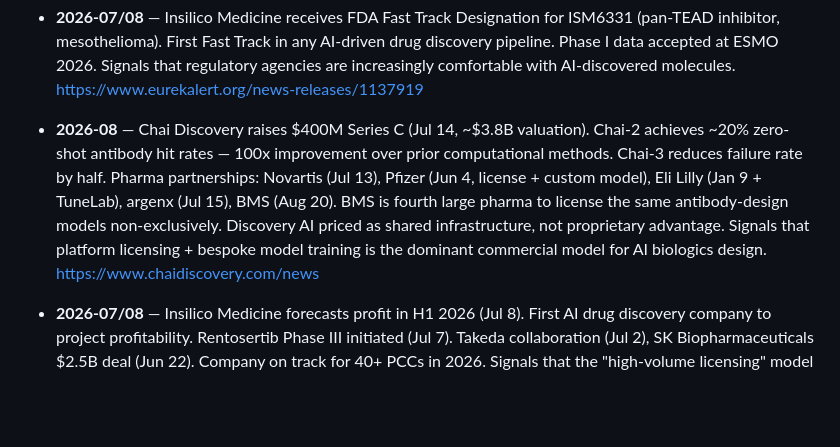
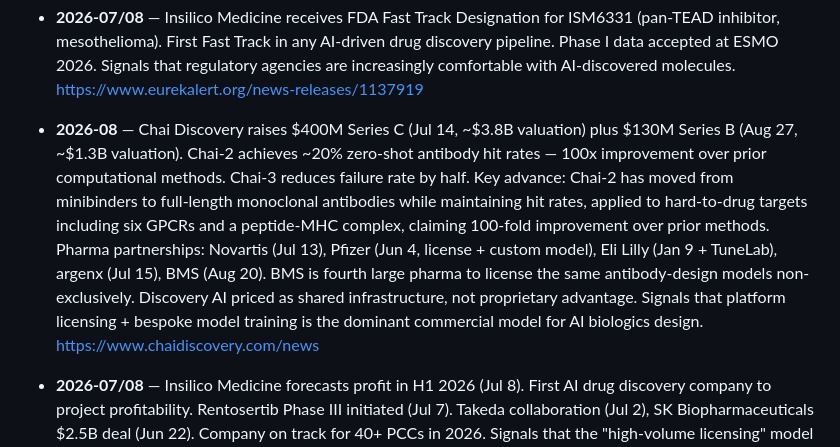
Before and after one commit to pmall/bioai, a Markdown page: knowledge/buffer-6months.md, the part around one of its changes. GitHub-like rendering; blank space fills up the shorter version.

```diff
--- a/knowledge/buffer-6months.md
+++ b/knowledge/buffer-6months.md
@@ -29,7 +29,7 @@ records the observation it grew out of.
 
 - **2026-07/08** — Insilico Medicine receives FDA Fast Track Designation for ISM6331 (pan-TEAD inhibitor, mesothelioma). First Fast Track in any AI-driven drug discovery pipeline. Phase I data accepted at ESMO 2026. Signals that regulatory agencies are increasingly comfortable with AI-discovered molecules. https://www.eurekalert.org/news-releases/1137919
 
-- **2026-08** — Chai Discovery raises $400M Series C (Jul 14, ~$3.8B valuation). Chai-2 achieves ~20% zero-shot antibody hit rates — 100x improvement over prior computational methods. Chai-3 reduces failure rate by half. Pharma partnerships: Novartis (Jul 13), Pfizer (Jun 4, license + custom model), Eli Lilly (Jan 9 + TuneLab), argenx (Jul 15), BMS (Aug 20). BMS is fourth large pharma to license the same antibody-design models non-exclusively. Discovery AI priced as shared infrastructure, not proprietary advantage. Signals that platform licensing + bespoke model training is the dominant commercial model for AI biologics design. https://www.chaidiscovery.com/news
+- **2026-08** — Chai Discovery raises $400M Series C (Jul 14, ~$3.8B valuation) plus $130M Series B (Aug 27, ~$1.3B valuation). Chai-2 achieves ~20% zero-shot antibody hit rates — 100x improvement over prior computational methods. Chai-3 reduces failure rate by half. Key advance: Chai-2 has moved from minibinders to full-length monoclonal antibodies while maintaining hit rates, applied to hard-to-drug targets including six GPCRs and a peptide-MHC complex, claiming 100-fold improvement over prior methods. Pharma partnerships: Novartis (Jul 13), Pfizer (Jun 4, license + custom model), Eli Lilly (Jan 9 + TuneLab), argenx (Jul 15), BMS (Aug 20). BMS is fourth large pharma to license the same antibody-design models non-exclusively. Discovery AI priced as shared infrastructure, not proprietary advantage. Signals that platform licensing + bespoke model training is the dominant commercial model for AI biologics design. https://www.chaidiscovery.com/news
 
 - **2026-07/08** — Insilico Medicine forecasts profit in H1 2026 (Jul 8). First AI drug discovery company to project profitability. Rentosertib Phase III initiated (Jul 7). Takeda collaboration (Jul 2), SK Biopharmaceuticals $2.5B deal (Jun 22). Company on track for 40+ PCCs in 2026. Signals that the "high-volume licensing" model may reach profitability before "platform-to-pipeline" competitors. https://www.marketscreener.com/news/insilico-medicine-launches-pandaclaw-empowering-biologists-with-agentic-ai-for-therapeutic-discover-ce7e5edcd189f523
 
```
Also changed, not shown: other parts of knowledge/buffer-6months.md (+1 -1 lines), knowledge/buffer-1month.md (+2 -0 lines), knowledge/report-2026-08-29-1200.md (added, +15 -0 lines).
